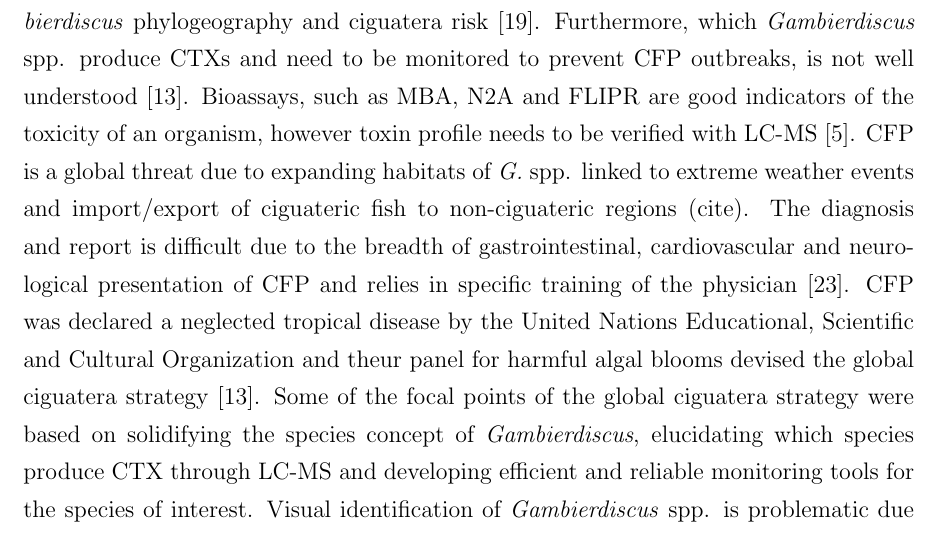
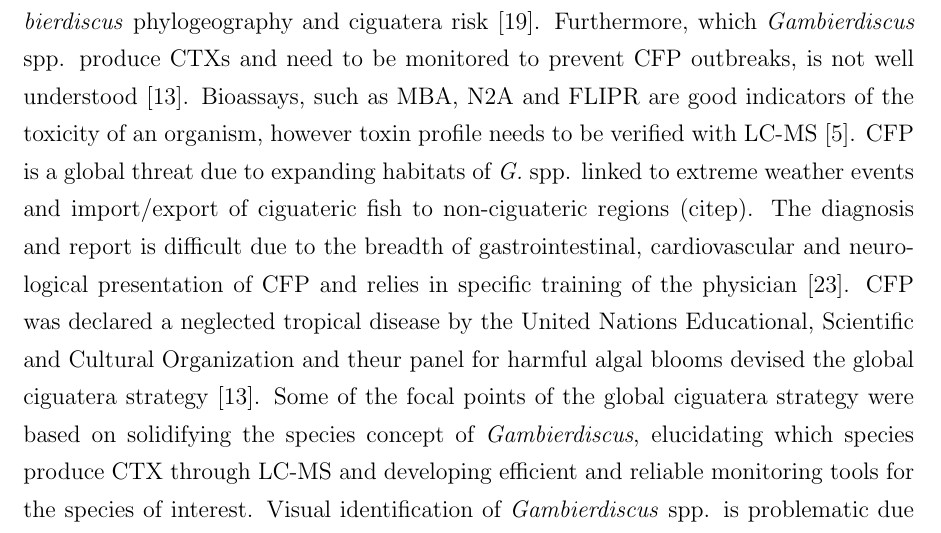
Before and after one commit to bubblegirl/review, a LaTeX document (Heron_qpcr-paper.tex): part of page 3 of 22, cut so that both start at the same text. Compiled offline with pdfLaTeX.

Commit message:
may15 -3 cite to citep

```diff
--- a/Heron_qpcr-paper.tex
+++ b/Heron_qpcr-paper.tex
@@ -39,5 +39,5 @@ Plant Functional Ecology and Climate Change Cluster (C3), University of Technolo
 
 \newpage
 \section{Introduction}
-Benthic dinoflagellates of the genus \emph{Gambierdiscus} Adachi \& Fukuyo are the causative organism of ciguatera fish poisoning (CFP), as they produce the neurotoxic ciguatoxins (CTX) which bioaccumulate \cite{chinain1997intraspecific,holmes1998gambierdiscus}. The genus was discovered in 1977 with \emph{G. toxicus} Adachi \& Fukuyo  \cite{adachi1979thecal} and the taxon was considered monotypic till 1995, when \emph{G. belizeanus} Faust was discovered \cite{faust1995observation}. Since then the genus has expanded to 12 described species (13 with Kirsty) and 6 ribo/species types, with new species still discovered this year \cite{litaker2010global,adachi1979thecal,faust1995observation,chinain1999morphology,litaker2009taxonomy,nishimura2014morphology,fraga2011gambierdiscus,xu2014distribution,fraga2014genus} (ALK in prep). The species concept is still incomplete with the undescribed species-/ribotypes along with historic sampling data,which preceded new species discovery, causes species designation to be ambiguous \cite{berdalet2012global,nishimura2014morphology}. Molecular tools are essential in determining species designation for elucidating \emph{Gambierdiscus} phylogeography  and ciguatera risk \cite{litaker2010global}. Furthermore, which \emph{Gambierdiscus} spp. produce CTXs and need to be monitored to prevent CFP outbreaks, is not well understood \cite{globalcig}. Bioassays, such as MBA, N2A and FLIPR are good indicators of the toxicity of an organism, however toxin profile needs to be verified with LC-MS \cite{diogened2014chemistry}.
-CFP is a global threat due to expanding habitats of \emph{G.} spp. linked to extreme weather events and import/export of ciguateric fish to non-ciguateric regions (cite). The diagnosis and report is difficult due to the breadth of gastrointestinal, cardiovascular and neurological presentation of CFP and relies in specific training of the physician \cite{sims1987theoretical}. CFP was declared a neglected tropical disease by the United Nations Educational, Scientific and Cultural Organization and theur panel for harmful algal blooms devised the global ciguatera strategy \cite{globalcig}. Some of the focal points of the global ciguatera strategy were based on solidifying the species concept of \emph{Gambierdiscus}, elucidating which species produce CTX through LC-MS and developing efficient and reliable monitoring tools for the species of interest. Visual identification of \emph{Gambierdiscus} spp. is problematic due to intra-species variation \cite{kohli2014high}, (ALK in prep) and an alternative for toxic species identification and monitoring is necessary.\\
+Benthic dinoflagellates of the genus \emph{Gambierdiscus} Adachi \& Fukuyo are the causative organism of ciguatera fish poisoning (CFP), as they produce the neurotoxic ciguatoxins (CTX) which bioaccumulate \citep{chinain1997intraspecific,holmes1998gambierdiscus}. The genus was discovered in 1977 with \emph{G. toxicus} Adachi \& Fukuyo  \citep{adachi1979thecal} and the taxon was considered monotypic till 1995, when \emph{G. belizeanus} Faust was discovered \citep{faust1995observation}. Since then the genus has expanded to 12 described species (13 with Kirsty) and 6 ribo/species types, with new species still discovered this year \citep{litaker2010global,adachi1979thecal,faust1995observation,chinain1999morphology,litaker2009taxonomy,nishimura2014morphology,fraga2011gambierdiscus,xu2014distribution,fraga2014genus} (ALK in prep). The species concept is still incomplete with the undescribed species-/ribotypes along with historic sampling data,which preceded new species discovery, causes species designation to be ambiguous \citep{berdalet2012global,nishimura2014morphology}. Molecular tools are essential in determining species designation for elucidating \emph{Gambierdiscus} phylogeography  and ciguatera risk \citep{litaker2010global}. Furthermore, which \emph{Gambierdiscus} spp. produce CTXs and need to be monitored to prevent CFP outbreaks, is not well understood \citep{globalcig}. Bioassays, such as MBA, N2A and FLIPR are good indicators of the toxicity of an organism, however toxin profile needs to be verified with LC-MS \citep{diogened2014chemistry}.
+CFP is a global threat due to expanding habitats of \emph{G.} spp. linked to extreme weather events and import/export of ciguateric fish to non-ciguateric regions (citep). The diagnosis and report is difficult due to the breadth of gastrointestinal, cardiovascular and neurological presentation of CFP and relies in specific training of the physician \citep{sims1987theoretical}. CFP was declared a neglected tropical disease by the United Nations Educational, Scientific and Cultural Organization and theur panel for harmful algal blooms devised the global ciguatera strategy \citep{globalcig}. Some of the focal points of the global ciguatera strategy were based on solidifying the species concept of \emph{Gambierdiscus}, elucidating which species produce CTX through LC-MS and developing efficient and reliable monitoring tools for the species of interest. Visual identification of \emph{Gambierdiscus} spp. is problematic due to intra-species variation \citep{kohli2014high}, (ALK in prep) and an alternative for toxic species identification and monitoring is necessary.\\
```
Also changed, not shown: Heron_qpcr-paper.tex (6 more changed lines).
